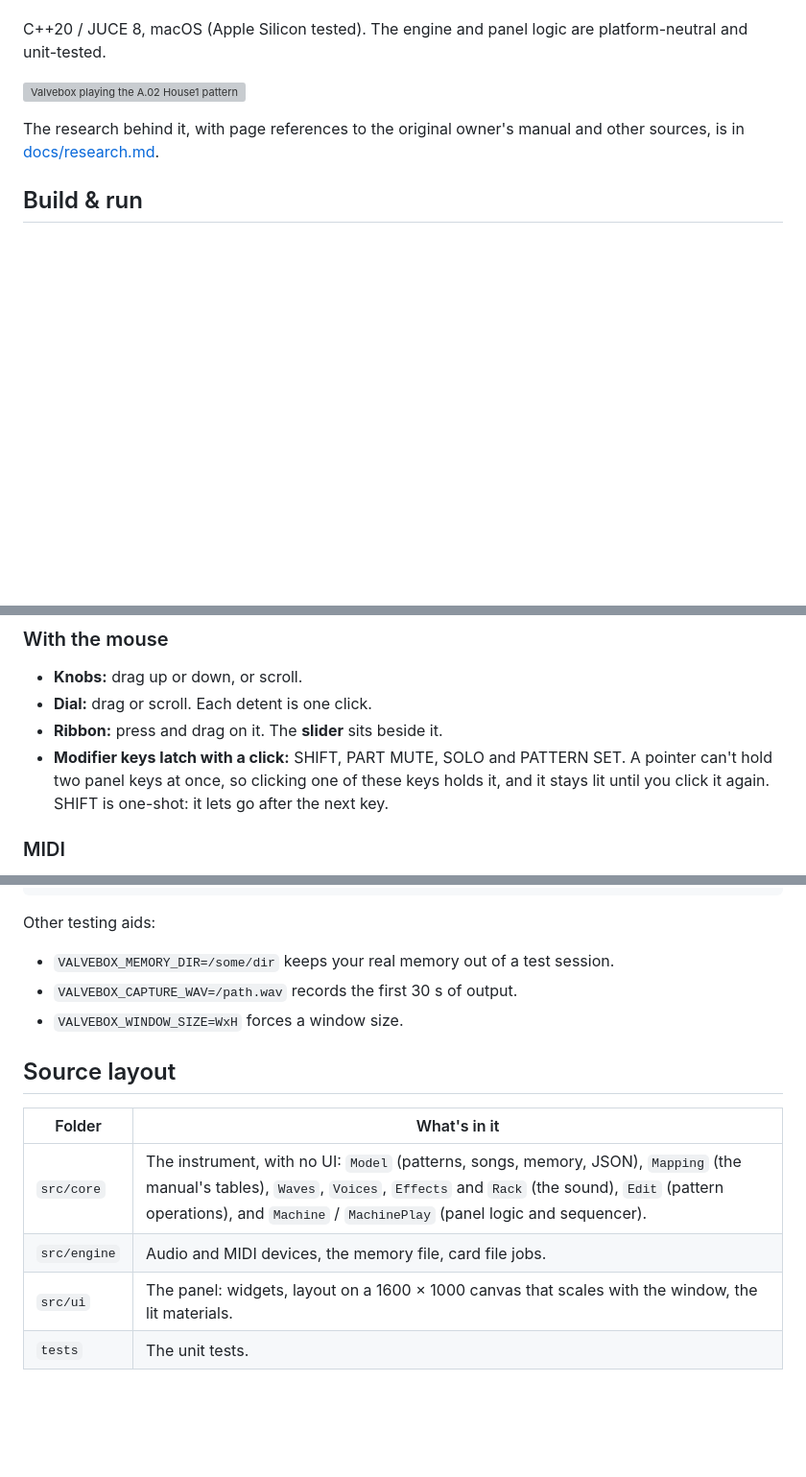
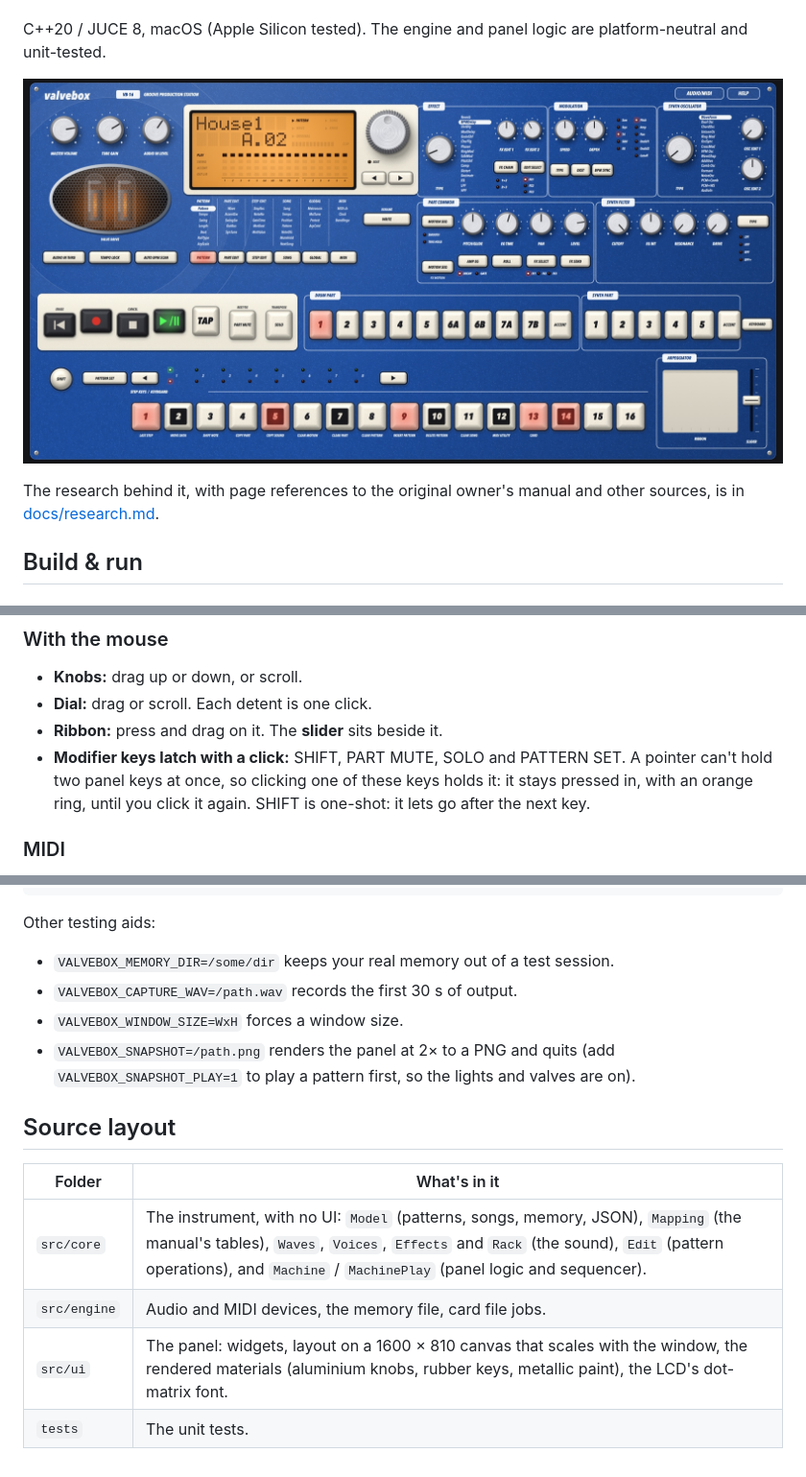
Before and after one commit to csprech/valvebox, a Markdown page: README.md, 3 parts joined by grey strips. Shown at 96% size. Rendered like a GitHub page; pictures changed too: docs/valvebox.jpg (added); blank space fills up the shorter version; grey boxes are pictures that could not be loaded.

```diff
--- a/README.md
+++ b/README.md
@@ -13,7 +13,7 @@ Valvebox uses an original name and panel design. It doesn't use any manufacturer
 
 C++20 / JUCE 8, macOS (Apple Silicon tested). The engine and panel logic are platform-neutral and unit-tested.
 
-![Valvebox playing the A.02 House1 pattern, with TUBE GAIN up and the valves glowing](docs/valvebox.png)
+![Valvebox playing the A.02 House1 pattern, with TUBE GAIN up and the valves glowing](docs/valvebox.jpg)
 
 The research behind it, with page references to the original owner's manual and other sources, is in [docs/research.md](docs/research.md).
 
@@ -82,7 +82,7 @@ The keyboard works as soon as the window is in front. Keys still held when you s
 - **Knobs:** drag up or down, or scroll.
 - **Dial:** drag or scroll. Each detent is one click.
 - **Ribbon:** press and drag on it. The **slider** sits beside it.
-- **Modifier keys latch with a click:** SHIFT, PART MUTE, SOLO and PATTERN SET. A pointer can't hold two panel keys at once, so clicking one of these keys holds it, and it stays lit until you click it again. SHIFT is one-shot: it lets go after the next key.
+- **Modifier keys latch with a click:** SHIFT, PART MUTE, SOLO and PATTERN SET. A pointer can't hold two panel keys at once, so clicking one of these keys holds it: it stays pressed in, with an orange ring, until you click it again. SHIFT is one-shot: it lets go after the next key.
 
 ### MIDI
 
@@ -255,6 +255,7 @@ Other testing aids:
 - `VALVEBOX_MEMORY_DIR=/some/dir` keeps your real memory out of a test session.
 - `VALVEBOX_CAPTURE_WAV=/path.wav` records the first 30 s of output.
 - `VALVEBOX_WINDOW_SIZE=WxH` forces a window size.
+- `VALVEBOX_SNAPSHOT=/path.png` renders the panel at 2× to a PNG and quits (add `VALVEBOX_SNAPSHOT_PLAY=1` to play a pattern first, so the lights and valves are on).
 
 ## Source layout
 
@@ -262,5 +263,5 @@ Other testing aids:
 |---|---|
 | `src/core` | The instrument, with no UI: `Model` (patterns, songs, memory, JSON), `Mapping` (the manual's tables), `Waves`, `Voices`, `Effects` and `Rack` (the sound), `Edit` (pattern operations), and `Machine` / `MachinePlay` (panel logic and sequencer). |
 | `src/engine` | Audio and MIDI devices, the memory file, card file jobs. |
-| `src/ui` | The panel: widgets, layout on a 1600 × 1000 canvas that scales with the window, the lit materials. |
+| `src/ui` | The panel: widgets, layout on a 1600 × 810 canvas that scales with the window, the rendered materials (aluminium knobs, rubber keys, metallic paint), the LCD's dot-matrix font. |
 | `tests` | The unit tests. |
```
Also changed, not shown: 9 other files.
